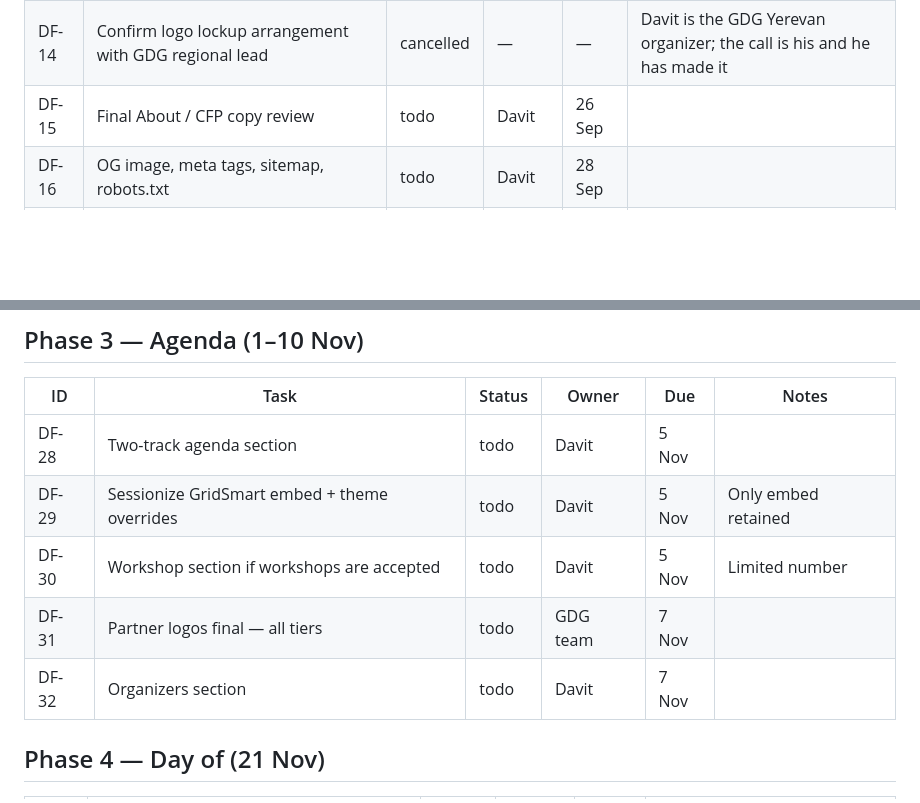
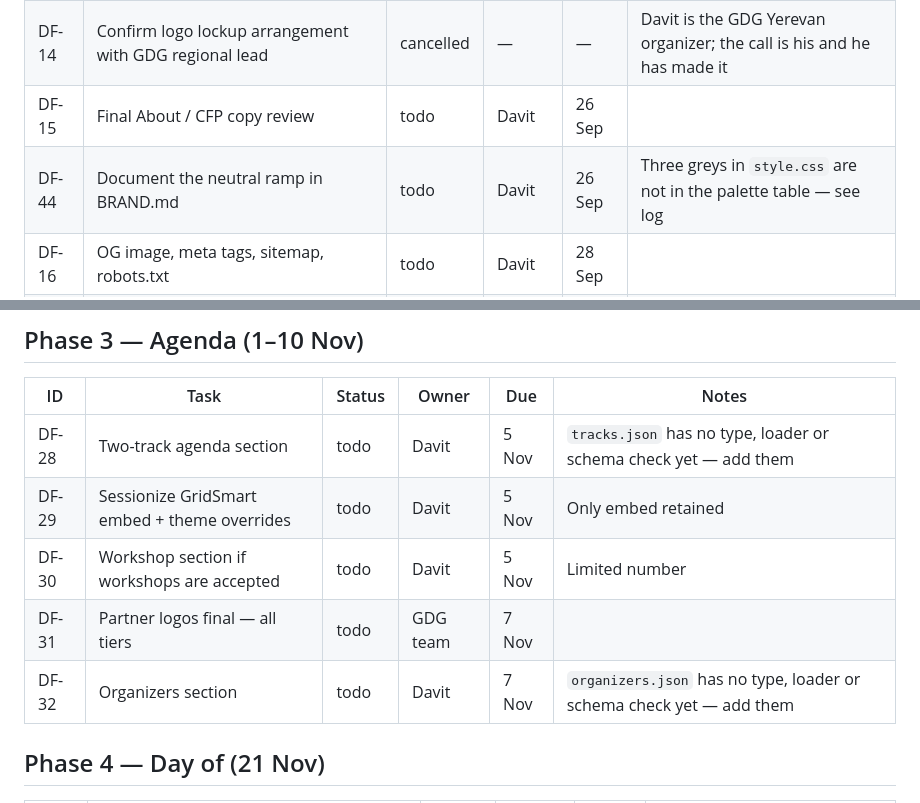
Before and after one commit to davittatenkohayrapetyan/devfest-armenia-2026, a Markdown page: docs/BOARD.md, 2 parts joined by grey strips. Drawn GitHub-style; blank space fills up the shorter version.

```diff
--- a/docs/BOARD.md
+++ b/docs/BOARD.md
@@ -51,6 +51,7 @@ infrastructure decision.
 | DF-13 | Swap AUA PNG for SVG in collaboration strip | cancelled | — | — | No SVG exists; the 2130×610 navy PNG is the master |
 | DF-14 | Confirm logo lockup arrangement with GDG regional lead | cancelled | — | — | Davit is the GDG Yerevan organizer; the call is his and he has made it |
 | DF-15 | Final About / CFP copy review | todo | Davit | 26 Sep | |
+| DF-44 | Document the neutral ramp in BRAND.md | todo | Davit | 26 Sep | Three greys in `style.css` are not in the palette table — see log |
 | DF-16 | OG image, meta tags, sitemap, robots.txt | todo | Davit | 28 Sep | |
 | DF-17 | Decide deployment target and `VITE_BASE_PATH` | todo | Davit | 26 Sep | WP subfolder vs standalone. Blocks DF-20 |
 | DF-18 | Analytics | todo | Davit | 28 Sep | Which tool? |
@@ -74,11 +75,11 @@ infrastructure decision.
 
 | ID | Task | Status | Owner | Due | Notes |
 |---|---|---|---|---|---|
-| DF-28 | Two-track agenda section | todo | Davit | 5 Nov | |
+| DF-28 | Two-track agenda section | todo | Davit | 5 Nov | `tracks.json` has no type, loader or schema check yet — add them |
 | DF-29 | Sessionize GridSmart embed + theme overrides | todo | Davit | 5 Nov | Only embed retained |
 | DF-30 | Workshop section if workshops are accepted | todo | Davit | 5 Nov | Limited number |
 | DF-31 | Partner logos final — all tiers | todo | GDG team | 7 Nov | |
-| DF-32 | Organizers section | todo | Davit | 7 Nov | |
+| DF-32 | Organizers section | todo | Davit | 7 Nov | `organizers.json` has no type, loader or schema check yet — add them |
 
 ## Phase 4 — Day of (21 Nov)
 
```
Also changed, not shown: other parts of docs/BOARD.md (+50 -0 lines).
